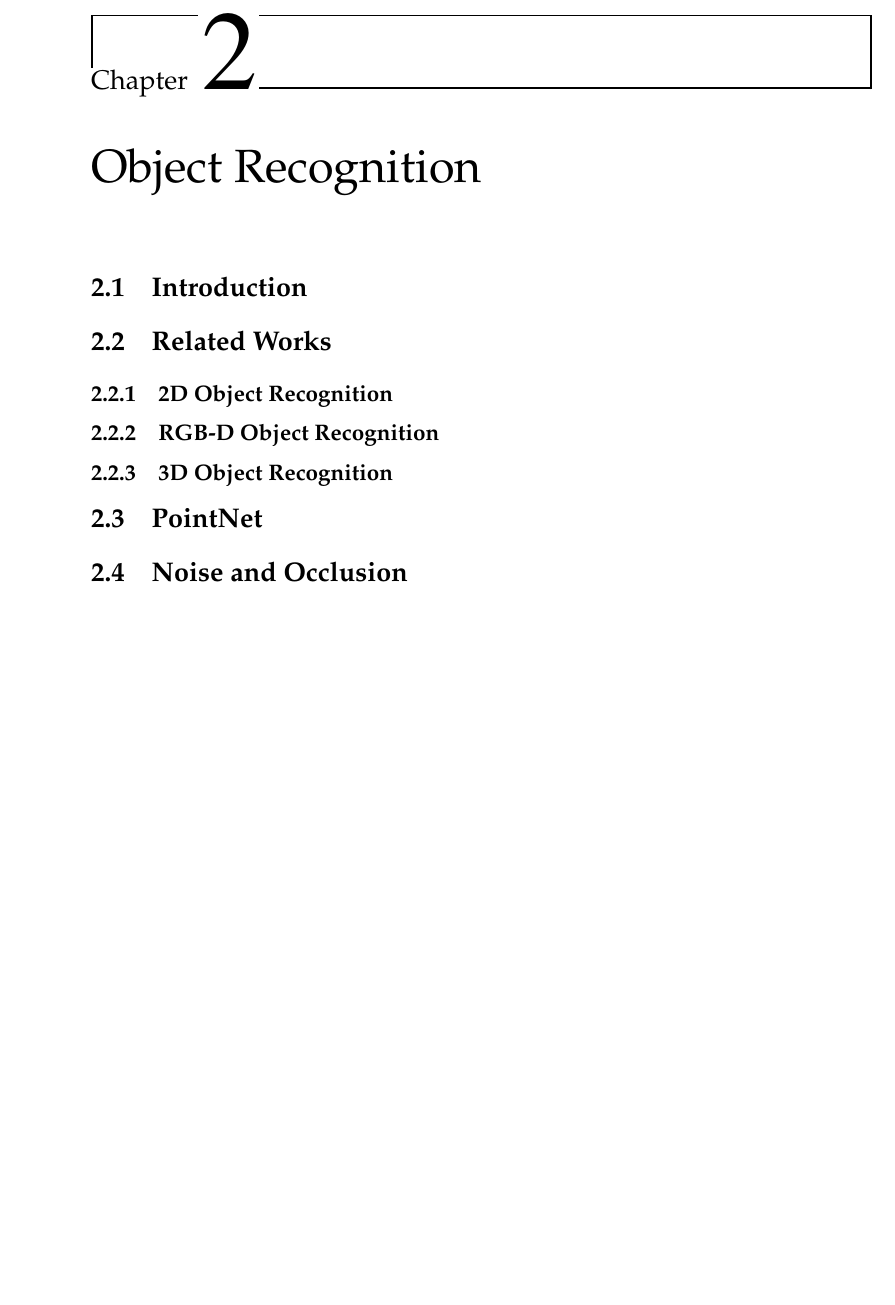
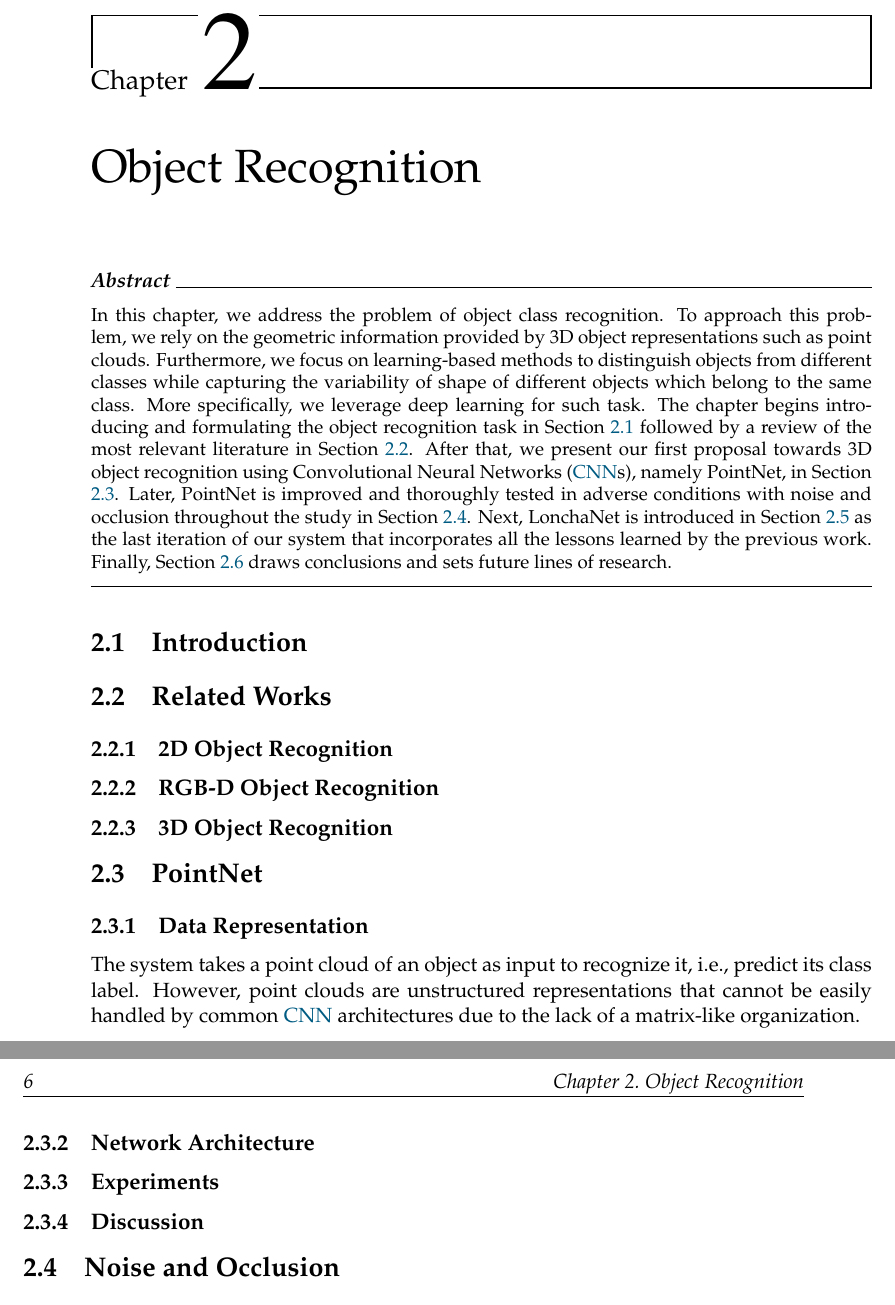
Before and after one commit to Blitzman/phd-thesis, a LaTeX thesis (main.tex, which reads Mainmatter/chapter_objrecog.tex): part of page 25 of 34 before the commit and two parts of pages 25 and 26 of 34 after it, the two joined at a grey line, cut so that both start at the same text, the shorter picture padded with empty space. Compiled offline with XeLaTeX.

Commit message:
add abstract (ObjRecog)

```diff
--- a/Mainmatter/chapter_objrecog.tex
+++ b/Mainmatter/chapter_objrecog.tex
@@ -1,8 +1,13 @@
 \chapter{Object Recognition}
 \label{cha:objrecog}
 
+\begin{chapterabstract}
+In this chapter, we address the problem of object class recognition. To approach this problem, we rely on the geometric information provided by 3D object representations such as point clouds. Furthermore, we focus on learning-based methods to distinguish objects from different classes while capturing the variability of shape of different objects which belong to the same class. More specifically, we leverage deep learning for such task. The chapter begins introducing and formulating the object recognition task in Section \ref{cha:objrecog:sec:introduction} followed by a review of the most relevant literature in Section \ref{cha:objrecog:sec:relatedworks}. After that, we present our first proposal towards 3D object recognition using \acp{CNN}, namely PointNet, in Section \ref{cha:objrecog:sec:pointnet}. Later, PointNet is improved and thoroughly tested in adverse conditions with noise and occlusion throughout the study in Section \ref{cha:objrecog:sec:study}. Next, LonchaNet is introduced in Section \ref{cha:objrecog:sec:lonchanet} as the last iteration of our system that incorporates all the lessons learned by the previous work. Finally, Section \ref{cha:objrecog:sec:conclusion} draws conclusions and sets future lines of research.
+\end{chapterabstract}
+
 \section{Introduction}
 \label{cha:objrecog:sec:introduction}
+
 
 \section{Related Works}
 \label{cha:objrecog:sec:relatedworks}
@@ -19,4 +24,18 @@
 \section{PointNet}
 \label{cha:objrecog:sec:pointnet}
 
+\subsection{Data Representation}
+\label{cha:objrecog:sec:pointnet:subsec:data}
+
+The system takes a point cloud of an object as input to recognize it, i.e., predict its class label. However, point clouds are unstructured representations that cannot be easily handled by common \ac{CNN} architectures due to the lack of a matrix-like organization.
+
+\subsection{Network Architecture}
+\label{cha:objrecog:sec:pointnet:subsec:network}
+
+\subsection{Experiments}
+\label{cha:objrecog:sec:pointnet:subsec:experiments}
+
+\subsection{Discussion}
+\label{cha:objrecog:sec:pointnet:subsec:discussion}
+
 \section{Noise and Occlusion}
```
Also changed, not shown: UAThesis.cls (+16 -1 lines), main.pdf, Mainmatter/chapter_objrecog.tex (2 more changed lines).
